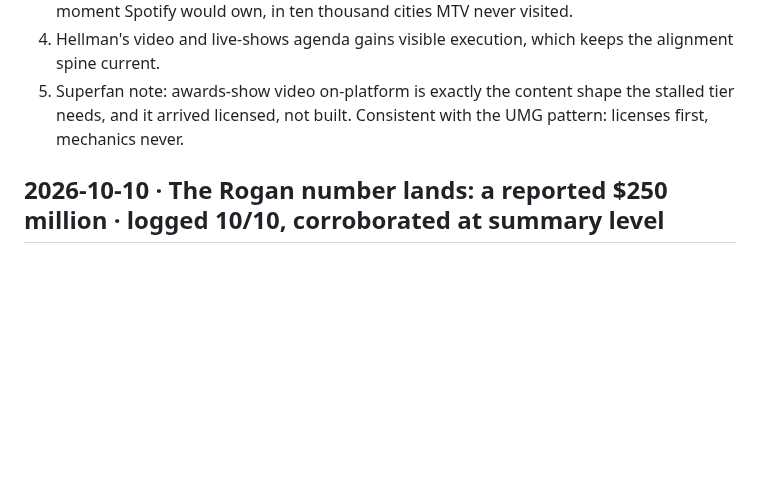
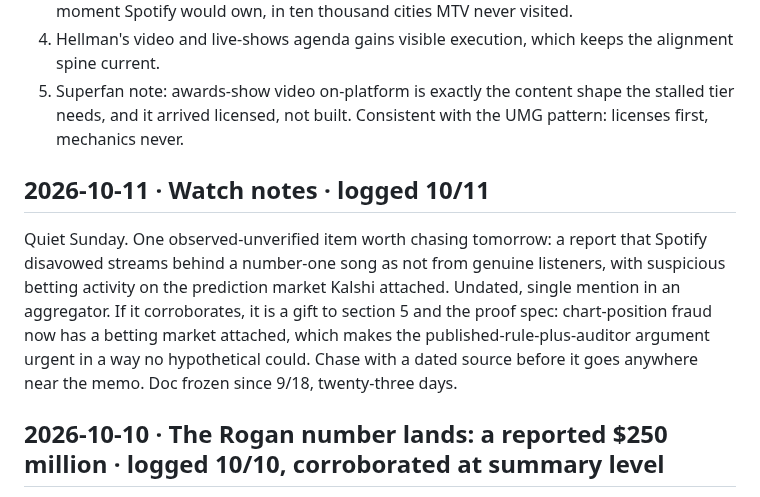
Before and after one commit to ashley-rudder/ashley-rudder-brief, a Markdown page: projects/countdown-dossier.md, the part around the change. Drawn GitHub-style; blank space fills up the shorter version.

Commit message:
Countdown desk, day twenty-four: the Kalshi fake-streams lead staged for verification
Co-Authored-By: Claude Fable 5 <noreply@anthropic.com>
Claude-Session: https://claude.ai/code/session_01XbZ57Zh2qB6bXeoJffr2MM

```diff
--- a/projects/countdown-dossier.md
+++ b/projects/countdown-dossier.md
@@ -58,6 +58,12 @@ What it touches in the memo:
 3. The objection it arms: "we do moments now, see the VMAs." Drill card staged: the VMAs are one night a year, made by MTV, rented by Spotify. The Countdown is the nightly moment Spotify would own, in ten thousand cities MTV never visited.
 4. Hellman's video and live-shows agenda gains visible execution, which keeps the alignment spine current.
 5. Superfan note: awards-show video on-platform is exactly the content shape the stalled tier needs, and it arrived licensed, not built. Consistent with the UMG pattern: licenses first, mechanics never.
+
+## 2026-10-11 · Watch notes · logged 10/11
+
+Quiet Sunday. One observed-unverified item worth chasing tomorrow: a report that Spotify disavowed streams behind a number-one song as not from genuine listeners, with suspicious betting activity on the prediction market Kalshi attached. Undated, single mention in an aggregator.
+If it corroborates, it is a gift to section 5 and the proof spec: chart-position fraud now has a betting market attached, which makes the published-rule-plus-auditor argument urgent in a way no hypothetical could. Chase with a dated source before it goes anywhere near the memo.
+Doc frozen since 9/18, twenty-three days.
 
 ## 2026-10-10 · The Rogan number lands: a reported $250 million · logged 10/10, corroborated at summary level
 
```
Also changed, not shown: projects/the-countdown.md (+2 -0 lines).
